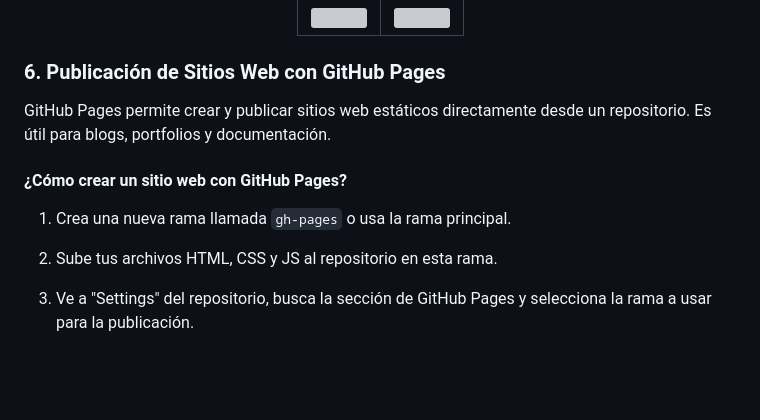
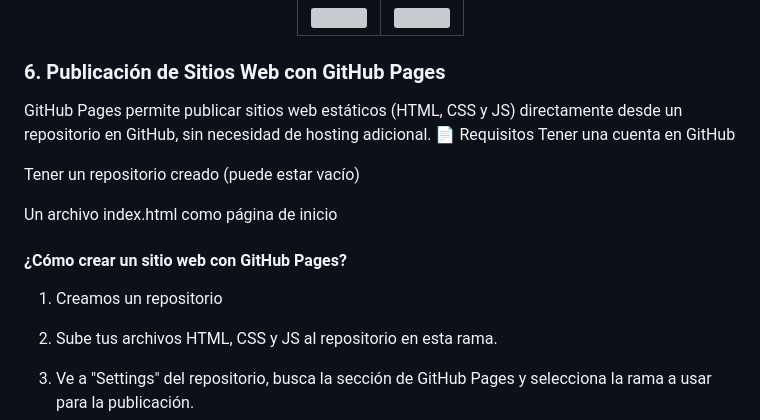
Before and after one commit to Alejandra-1805/Evaluaci-n-Grupal, a Markdown page: README.md, the part around the change. Rendered like a GitHub page; blank space fills up the shorter version; grey boxes are pictures that could not be loaded.

```diff
--- a/README.md
+++ b/README.md
@@ -172,10 +172,16 @@ git push origin nueva-rama
 
 
 ### 6. Publicación de Sitios Web con GitHub Pages
-GitHub Pages permite crear y publicar sitios web estáticos directamente desde un repositorio. Es útil para blogs, portfolios y documentación.
+GitHub Pages permite publicar sitios web estáticos (HTML, CSS y JS) directamente desde un repositorio en GitHub, sin necesidad de hosting adicional.
+📄 Requisitos
+Tener una cuenta en GitHub
+
+Tener un repositorio creado (puede estar vacío)
+
+Un archivo index.html como página de inicio
 
 #### ¿Cómo crear un sitio web con GitHub Pages?
-1. Crea una nueva rama llamada `gh-pages` o usa la rama principal.
+1. Creamos un repositorio
 
 2. Sube tus archivos HTML, CSS y JS al repositorio en esta rama.
 
```
